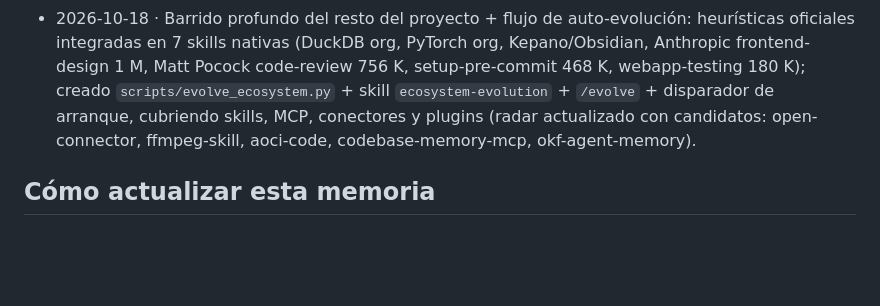
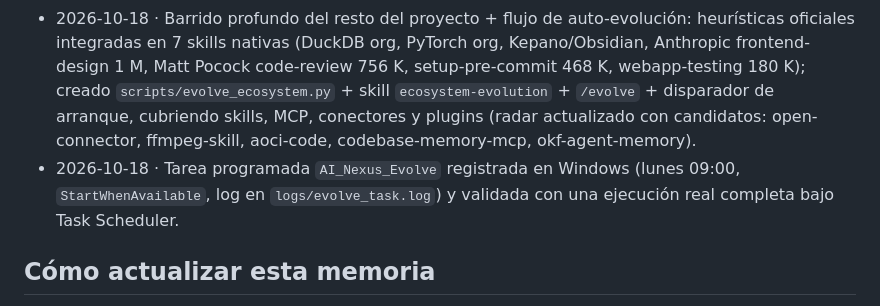
Before and after one commit to AFelipeRD/AI_Nexus_Core, a Markdown page: MEMORY.md, the part around the change. Rendered like a GitHub page; blank space fills up the shorter version.

Commit message:
chore(evolution): register and validate weekly AI_Nexus_Evolve scheduled task

```diff
--- a/MEMORY.md
+++ b/MEMORY.md
@@ -62,6 +62,7 @@
 - 2026-10-18 · Arquitectura cognitiva definitiva sellada: tiers abstractos agnósticos (Tier 0 local / Tier 1 velocidad / Tier 2 frontera), radar de mercado IA en `output/radar_modelos_ia.md`, auto-evolución con `find-skills` y ciclo neuro-cognitivo obligatorio.
 - 2026-10-18 · Expansión a 17 agentes y 19 skills con validación profunda en find-skills: 7 skills comunitarias de autoridad inspeccionadas en laboratorio temporal (Vercel React 813 K, LangChain RAG, Anthropic canvas-design, HeyGen audio 615 K, Currents Playwright 95 K, prompt-engineering-patterns, video-editing) e integradas como heurísticas con atribución en las 5 suites nativas.
 - 2026-10-18 · Barrido profundo del resto del proyecto + flujo de auto-evolución: heurísticas oficiales integradas en 7 skills nativas (DuckDB org, PyTorch org, Kepano/Obsidian, Anthropic frontend-design 1 M, Matt Pocock code-review 756 K, setup-pre-commit 468 K, webapp-testing 180 K); creado `scripts/evolve_ecosystem.py` + skill `ecosystem-evolution` + `/evolve` + disparador de arranque, cubriendo skills, MCP, conectores y plugins (radar actualizado con candidatos: open-connector, ffmpeg-skill, aoci-code, codebase-memory-mcp, okf-agent-memory).
+- 2026-10-18 · Tarea programada `AI_Nexus_Evolve` registrada en Windows (lunes 09:00, `StartWhenAvailable`, log en `logs/evolve_task.log`) y validada con una ejecución real completa bajo Task Scheduler.
 
 ## Cómo actualizar esta memoria
 1. Añade decisiones con fecha y enlace a la fuente.
```
Also changed, not shown: 1 other file.
